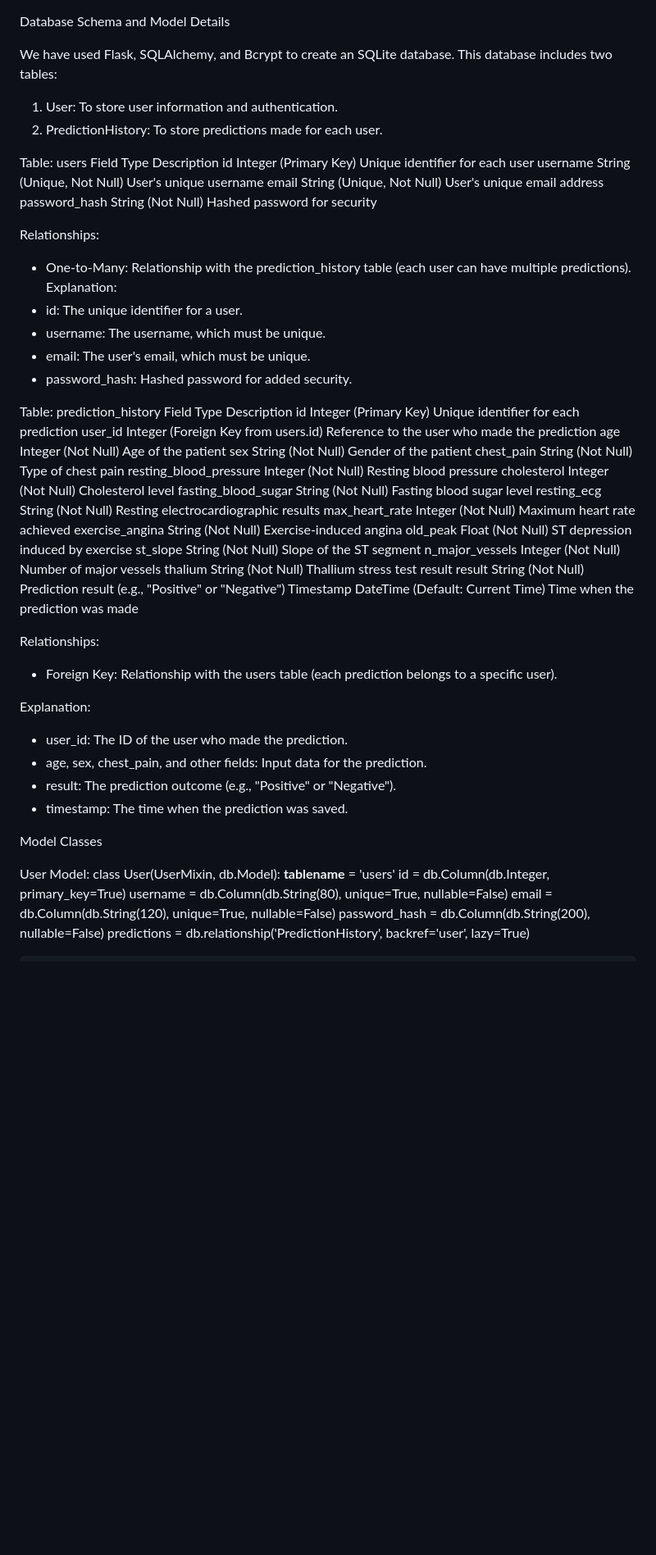
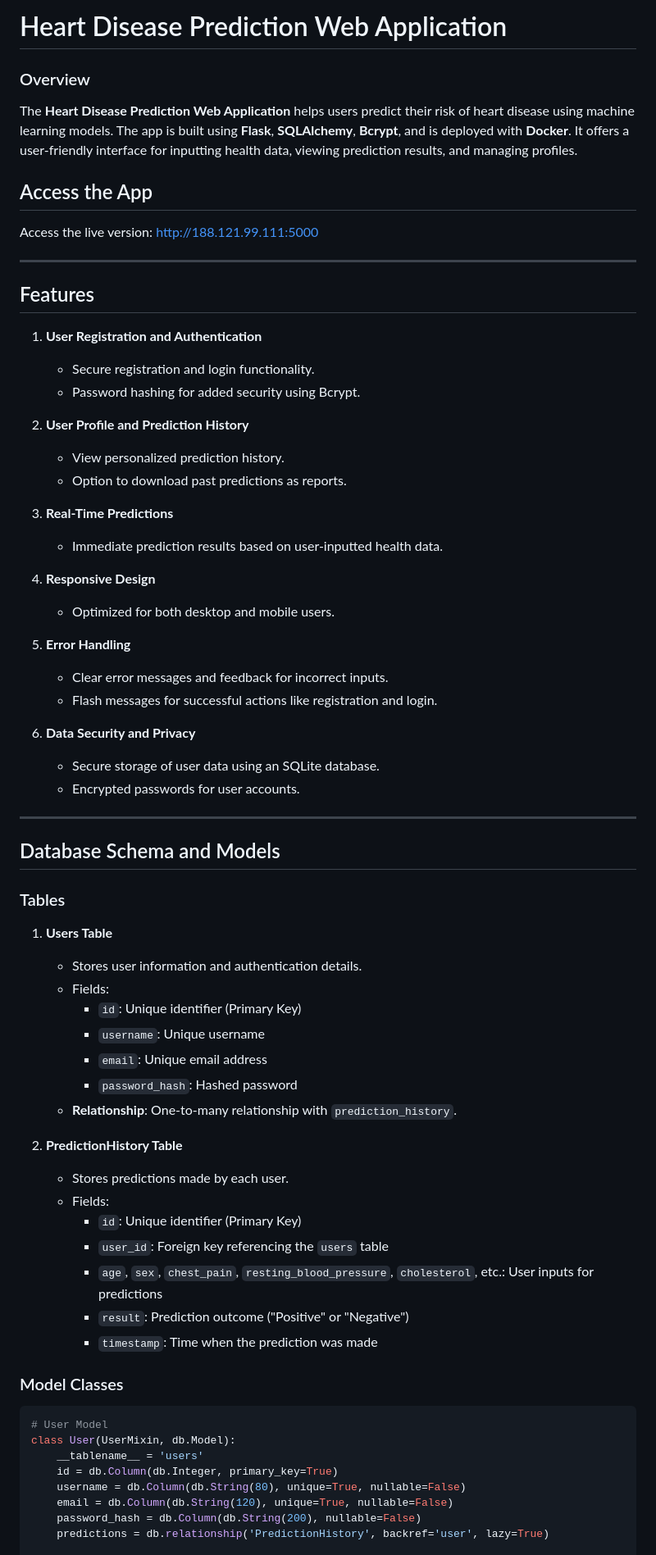
Before and after one commit to Ulduzpp/Smart_Web_Nexus, a Markdown page: README.md, the part around one of its changes. Shown at 82% size. GitHub-like rendering; blank space fills up the shorter version.

````diff
--- a/README.md
+++ b/README.md
@@ -1,59 +1,62 @@
+# Heart Disease Prediction Web Application
 
-Database Schema and Model Details
+### Overview
+The **Heart Disease Prediction Web Application** helps users predict their risk of heart disease using machine learning models. The app is built using **Flask**, **SQLAlchemy**, **Bcrypt**, and is deployed with **Docker**. It offers a user-friendly interface for inputting health data, viewing prediction results, and managing profiles.
 
-We have used Flask, SQLAlchemy, and Bcrypt to create an SQLite database. This database includes two tables:
-1. User: To store user information and authentication.
-2. PredictionHistory: To store predictions made for each user.
+## Access the App
+Access the live version: [http://188.121.99.111:5000](http://188.121.99.111:5000)
 
-Table: users
-Field	Type	Description
-id	Integer (Primary Key)	Unique identifier for each user
-username	String (Unique, Not Null)	User's unique username
-email	String (Unique, Not Null)	User's unique email address
-password_hash	String (Not Null)	Hashed password for security
+---
 
-Relationships:
-- One-to-Many: Relationship with the prediction_history table (each user can have multiple predictions).
-Explanation:
-- id: The unique identifier for a user.
-- username: The username, which must be unique.
-- email: The user's email, which must be unique.
-- password_hash: Hashed password for added security.
+## Features
+1. **User Registration and Authentication**
+   - Secure registration and login functionality.
+   - Password hashing for added security using Bcrypt.
 
-Table: prediction_history
-Field	Type	Description
-id	Integer (Primary Key)	Unique identifier for each prediction
-user_id	Integer (Foreign Key from users.id)	Reference to the user who made the prediction
-age	Integer (Not Null)	Age of the patient
-sex	String (Not Null)	Gender of the patient
-chest_pain	String (Not Null)	Type of chest pain
-resting_blood_pressure	Integer (Not Null)	Resting blood pressure
-cholesterol	Integer (Not Null)	Cholesterol level
-fasting_blood_sugar	String (Not Null)	Fasting blood sugar level
-resting_ecg	String (Not Null)	Resting electrocardiographic results
-max_heart_rate	Integer (Not Null)	Maximum heart rate achieved
-exercise_angina	String (Not Null)	Exercise-induced angina
-old_peak	Float (Not Null)	ST depression induced by exercise
-st_slope	String (Not Null)	Slope of the ST segment
-n_major_vessels	Integer (Not Null)	Number of major vessels
-thalium	String (Not Null)	Thallium stress test result
-result	String (Not Null)	Prediction result (e.g., "Positive" or "Negative")
-Timestamp	DateTime (Default: Current Time)	Time when the prediction was made
+2. **User Profile and Prediction History**
+   - View personalized prediction history.
+   - Option to download past predictions as reports.
 
+3. **Real-Time Predictions**
+   - Immediate prediction results based on user-inputted health data.
 
-Relationships:
-- Foreign Key: Relationship with the users table (each prediction belongs to a specific user).
+4. **Responsive Design**
+   - Optimized for both desktop and mobile users.
 
-Explanation:
-- user_id: The ID of the user who made the prediction.
-- age, sex, chest_pain, and other fields: Input data for the prediction.
-- result: The prediction outcome (e.g., "Positive" or "Negative").
-- timestamp: The time when the prediction was saved.
+5. **Error Handling**
+   - Clear error messages and feedback for incorrect inputs.
+   - Flash messages for successful actions like registration and login.
 
+6. **Data Security and Privacy**
+   - Secure storage of user data using an SQLite database.
+   - Encrypted passwords for user accounts.
 
-Model Classes
+---
 
-User Model:
+## Database Schema and Models
+
+### Tables
+1. **Users Table**
+   - Stores user information and authentication details.
+   - Fields:
+     - `id`: Unique identifier (Primary Key)
+     - `username`: Unique username
+     - `email`: Unique email address
+     - `password_hash`: Hashed password
+   - **Relationship**: One-to-many relationship with `prediction_history`.
+
+2. **PredictionHistory Table**
+   - Stores predictions made by each user.
+   - Fields:
+     - `id`: Unique identifier (Primary Key)
+     - `user_id`: Foreign key referencing the `users` table
+     - `age`, `sex`, `chest_pain`, `resting_blood_pressure`, `cholesterol`, etc.: User inputs for predictions
+     - `result`: Prediction outcome ("Positive" or "Negative")
+     - `timestamp`: Time when the prediction was made
+
+### Model Classes
+```python
+# User Model
 class User(UserMixin, db.Model):
     __tablename__ = 'users'
     id = db.Column(db.Integer, primary_key=True)
````
Also changed, not shown: other parts of README.md (+117 -239 lines).
